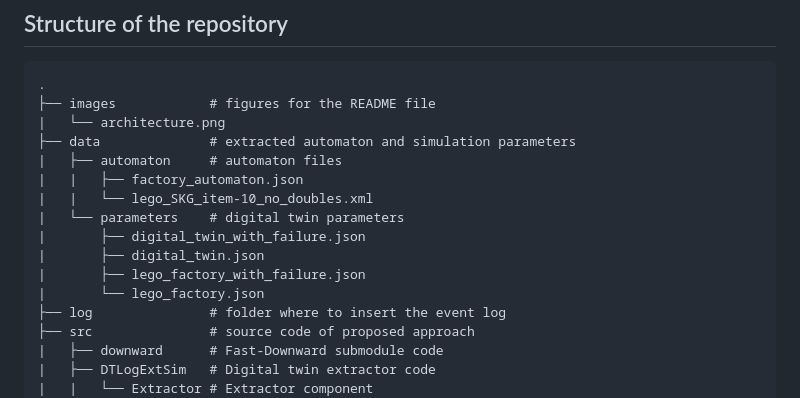
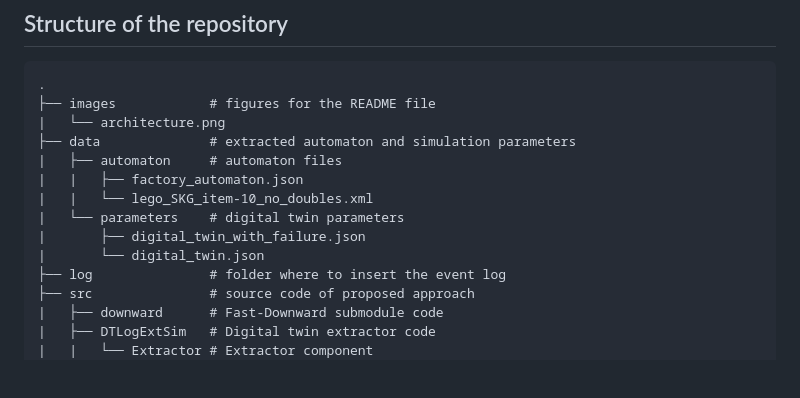
Before and after one commit to angelo-casciani/conv_prod_sys, a Markdown page: README.md, the part around the change. Rendered like a GitHub page; blank space fills up the shorter version.

```diff
--- a/README.md
+++ b/README.md
@@ -28,9 +28,7 @@ As illustrated in the Figure, the Conversational Layer includes a set of LLMs: t
 |   |   └── lego_SKG_item-10_no_doubles.xml
 |   └── parameters    # digital twin parameters
 |       ├── digital_twin_with_failure.json
-|       ├── digital_twin.json
-|       ├── lego_factory_with_failure.json
-|       └── lego_factory.json
+|       └── digital_twin.json
 ├── log               # folder where to insert the event log
 ├── src               # source code of proposed approach
 |   ├── downward      # Fast-Downward submodule code
```
